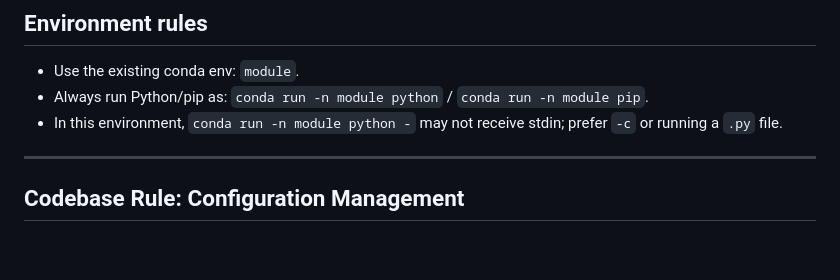
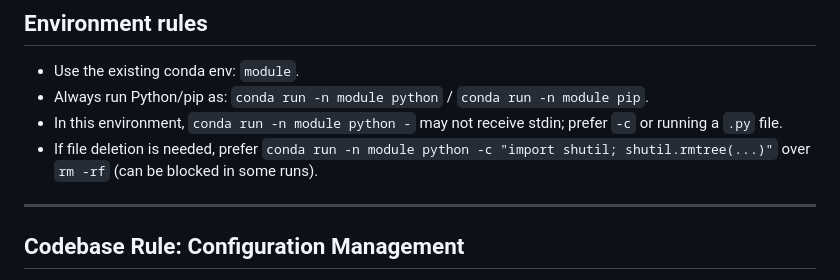
Before and after one commit to Rukkha1024/replace_V3D, a Markdown page: AGENTS.md, the part around the change. GitHub-like rendering; blank space fills up the shorter version.

Commit message:
AGENTS: 삭제 작업 주의사항 추가

```diff
--- a/AGENTS.md
+++ b/AGENTS.md
@@ -12,6 +12,7 @@ Always follow this procedure when performing tasks:
 - Use the existing conda env: `module`.
 - Always run Python/pip as: `conda run -n module python` / `conda run -n module pip`.
 - In this environment, `conda run -n module python -` may not receive stdin; prefer `-c` or running a `.py` file.
+- If file deletion is needed, prefer `conda run -n module python -c "import shutil; shutil.rmtree(...)"` over `rm -rf` (can be blocked in some runs).
 
 ---
 ## **Codebase Rule: Configuration Management**
```
